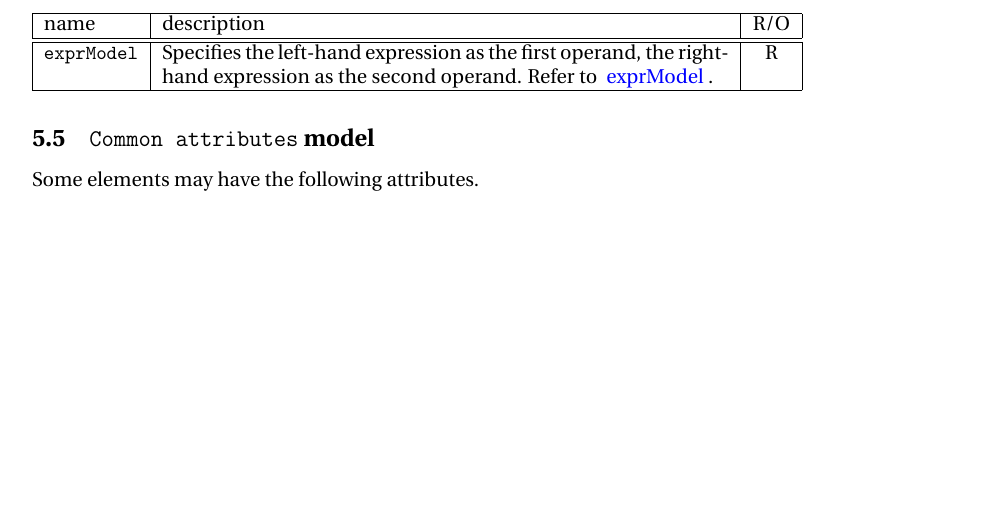
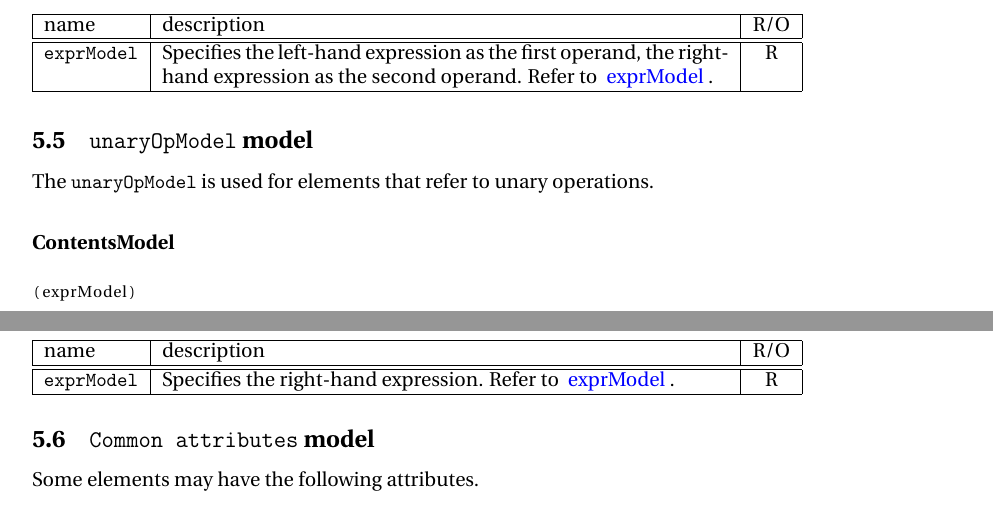
Before and after one commit to MeteoSwiss-APN/HIR, a LaTeX document (doc/main.tex, which reads doc/common_elements.tex): part of page 13 of 18 before the commit and two parts of pages 13 and 14 of 18 after it, the two joined at a grey line, cut so that both start at the same text, the shorter picture padded with empty space. Compiled offline with pdfLaTeX.

Commit message:
unaryOpModel in common elements

```diff
--- a/doc/common_elements.tex
+++ b/doc/common_elements.tex
@@ -54,6 +54,21 @@ The {\tt binaryOpModel} is used for elements that refer to binary operations.
 	 expression as the second operand. Refer to \concept{exprModel}.}{R}
 \end{HIRChildElements}
 
+\model{unaryOpModel}
+The {\tt unaryOpModel} is used for elements that refer to unary operations.
+
+
+\subsubsection*{ContentsModel}{}
+
+\begin{lstlisting}[style=default,frame=none]
+(exprModel)
+\end{lstlisting}
+
+\begin{HIRChildElements}
+	\HIRElementDef{exprModel}
+	{Specifies the right-hand expression. Refer to \concept{exprModel}.}{R}
+\end{HIRChildElements}
+
 
 \model{Common attributes}
 Some elements may have the following attributes.
```
Also changed, not shown: doc/expression_elements.tex (line endings or trailing spaces).
